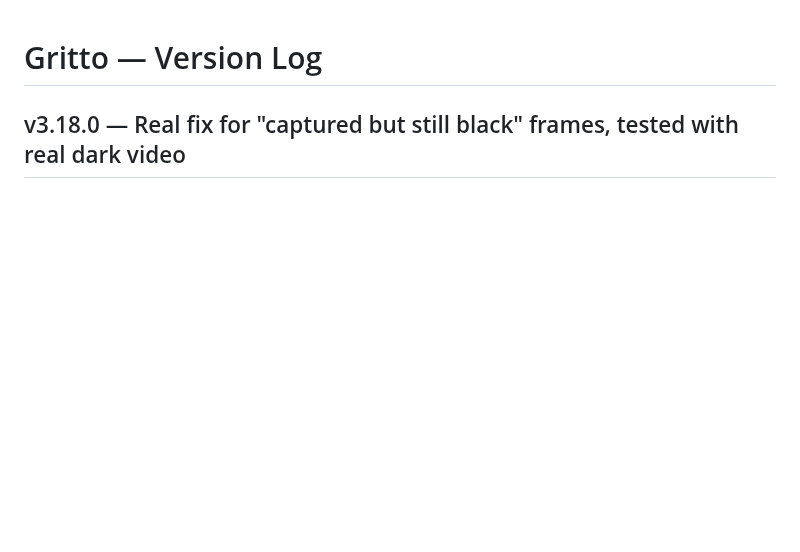
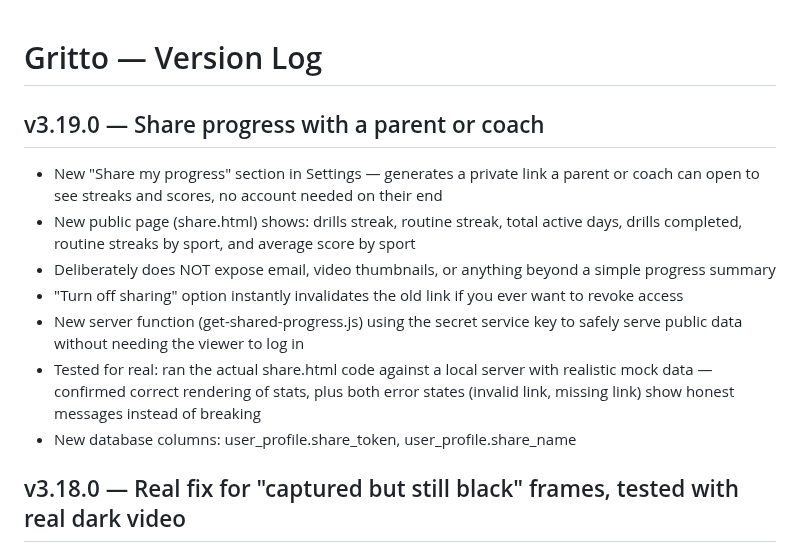
Before and after one commit to Oreoman2014/Gritto, a Markdown page: CHANGELOG.md, the part around the change. Drawn GitHub-style; blank space fills up the shorter version.

Commit message:
v3.19.0 — Add share progress with parent/coach  - New Settings section generates a private share link (no viewer login needed) - New public share.html page shows streaks, active days, and score averages - New get-shared-progress.js server function serves data safely via service role - "Turn off sharing" instantly revokes the link - Tested real rendering + error states with local server + mock data

```diff
--- a/CHANGELOG.md
+++ b/CHANGELOG.md
@@ -1,4 +1,13 @@
 # Gritto — Version Log
+
+## v3.19.0 — Share progress with a parent or coach
+- New "Share my progress" section in Settings — generates a private link a parent or coach can open to see streaks and scores, no account needed on their end
+- New public page (share.html) shows: drills streak, routine streak, total active days, drills completed, routine streaks by sport, and average score by sport
+- Deliberately does NOT expose email, video thumbnails, or anything beyond a simple progress summary
+- "Turn off sharing" option instantly invalidates the old link if you ever want to revoke access
+- New server function (get-shared-progress.js) using the secret service key to safely serve public data without needing the viewer to log in
+- Tested for real: ran the actual share.html code against a local server with realistic mock data — confirmed correct rendering of stats, plus both error states (invalid link, missing link) show honest messages instead of breaking
+- New database columns: user_profile.share_token, user_profile.share_name
 
 ## v3.18.0 — Real fix for "captured but still black" frames, tested with real dark video
 - Found the actual gap: the "does this frame look blank" check only measured contrast, not brightness — so a frame that was overall very dark but had a little noise or a faint highlight could technically pass as "not blank" while still looking essentially black to a person
```
